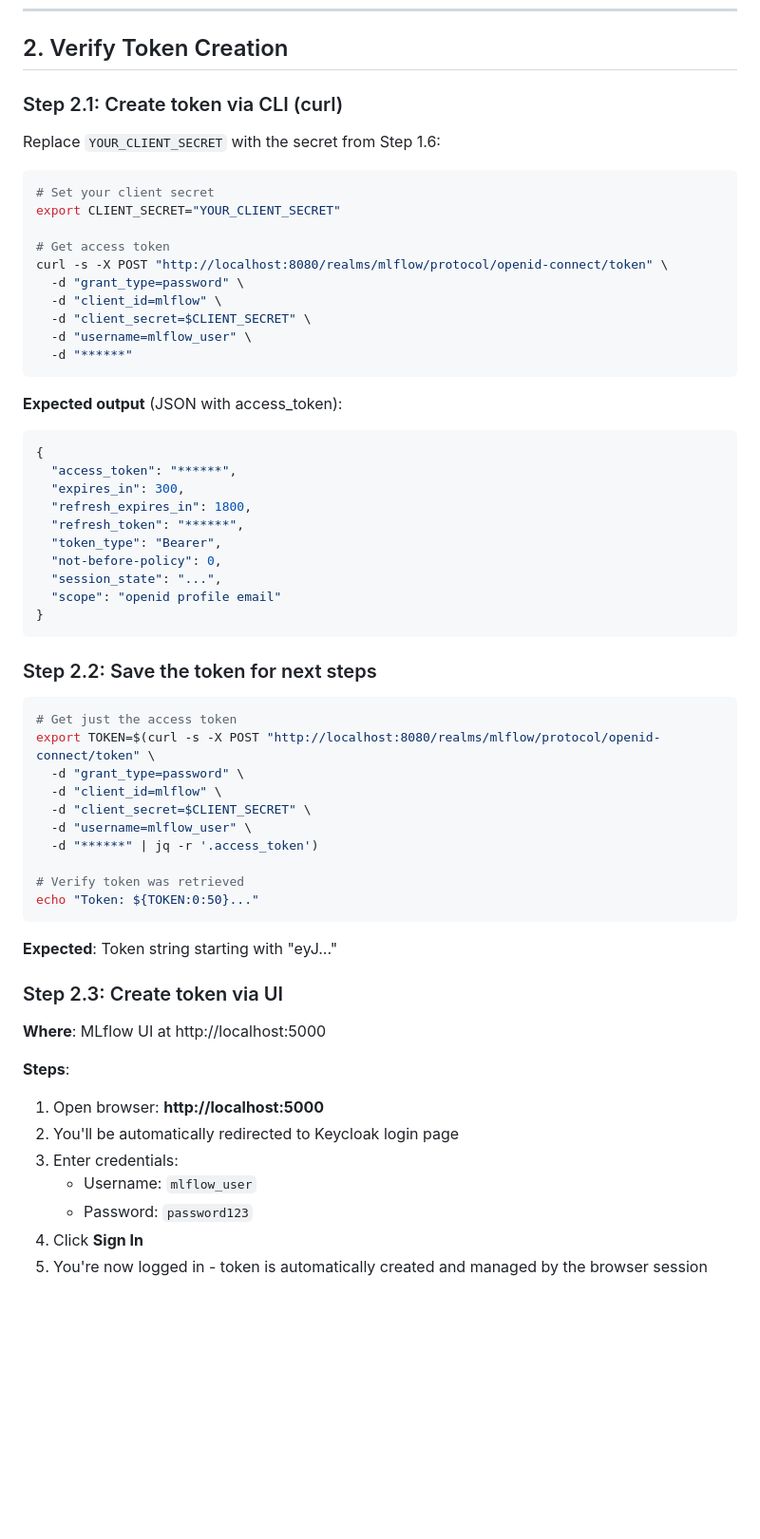
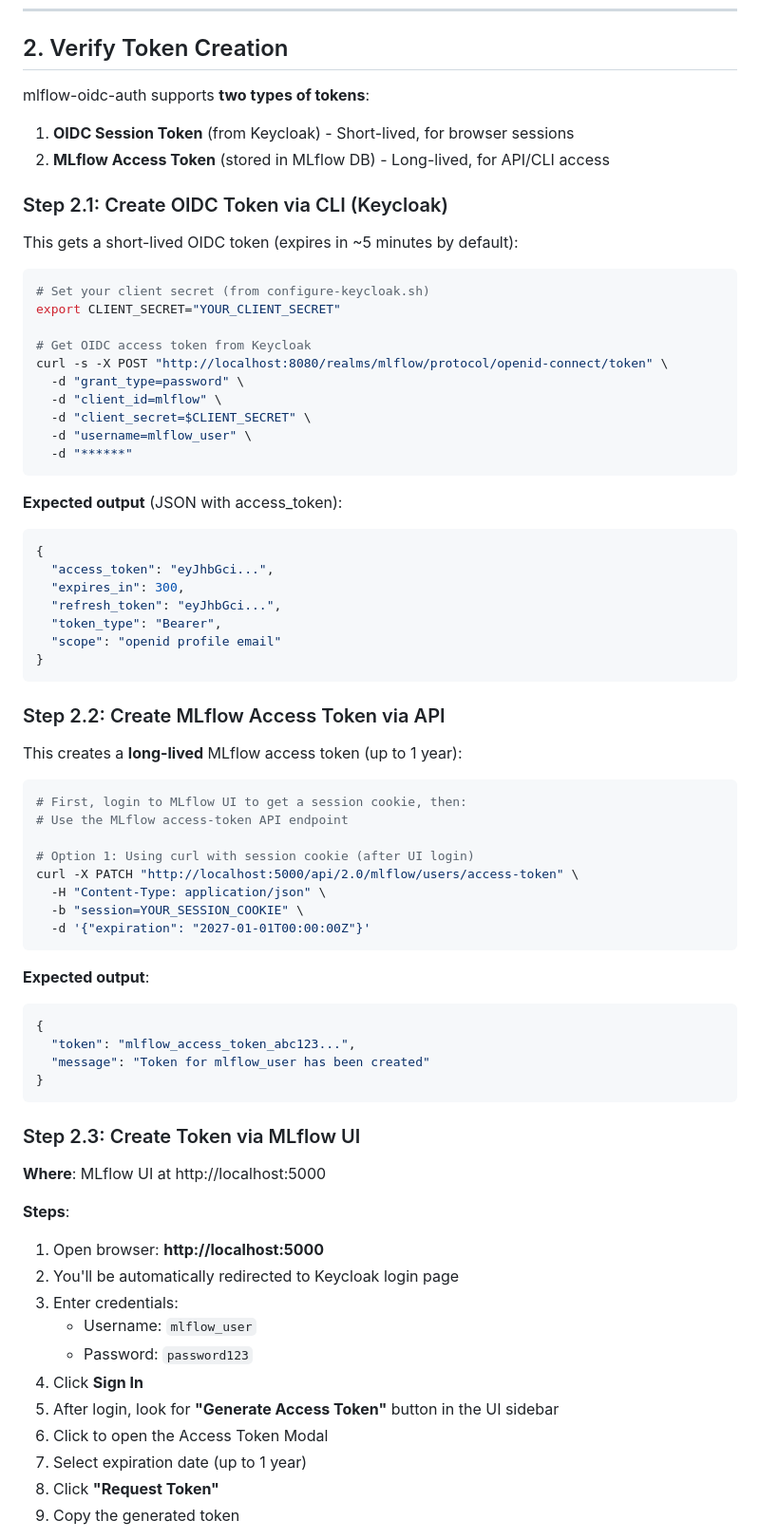
Before and after one commit to abrar0205/temp, a Markdown page: mlflow-oidc-tokens/VERIFICATION_GUIDE.md, the part around one of its changes. Shown at 95% size. GitHub-like rendering; blank space fills up the shorter version.

````diff
--- a/mlflow-oidc-tokens/VERIFICATION_GUIDE.md
+++ b/mlflow-oidc-tokens/VERIFICATION_GUIDE.md
@@ -101,15 +107,19 @@ docker compose restart mlflow
 
 ## 2. Verify Token Creation
 
-### Step 2.1: Create token via CLI (curl)
+mlflow-oidc-auth supports **two types of tokens**:
+1. **OIDC Session Token** (from Keycloak) - Short-lived, for browser sessions
+2. **MLflow Access Token** (stored in MLflow DB) - Long-lived, for API/CLI access
 
-Replace `YOUR_CLIENT_SECRET` with the secret from Step 1.6:
+### Step 2.1: Create OIDC Token via CLI (Keycloak)
+
+This gets a short-lived OIDC token (expires in ~5 minutes by default):
 
 ```bash
-# Set your client secret
+# Set your client secret (from configure-keycloak.sh)
 export CLIENT_SECRET="YOUR_CLIENT_SECRET"
 
-# Get access token
+# Get OIDC access token from Keycloak
 curl -s -X POST "http://localhost:8080/realms/mlflow/protocol/openid-connect/token" \
   -d "grant_type=password" \
   -d "client_id=mlflow" \
@@ -121,34 +131,38 @@ curl -s -X POST "http://localhost:8080/realms/mlflow/protocol/openid-connect/tok
 **Expected output** (JSON with access_token):
 ```json
 {
-  "access_token": "******",
+  "access_token": "eyJhbGci...",
   "expires_in": 300,
-  "refresh_expires_in": 1800,
-  "refresh_token": "******",
+  "refresh_token": "eyJhbGci...",
   "token_type": "Bearer",
-  "not-before-policy": 0,
-  "session_state": "...",
   "scope": "openid profile email"
 }
 ```
 
-### Step 2.2: Save the token for next steps
+### Step 2.2: Create MLflow Access Token via API
+
+This creates a **long-lived** MLflow access token (up to 1 year):
+
 ```bash
-# Get just the access token
-export TOKEN=$(curl -s -X POST "http://localhost:8080/realms/mlflow/protocol/openid-connect/token" \
-  -d "grant_type=password" \
-  -d "client_id=mlflow" \
-  -d "client_secret=$CLIENT_SECRET" \
-  -d "username=mlflow_user" \
-  -d "******" | jq -r '.access_token')
+# First, login to MLflow UI to get a session cookie, then:
+# Use the MLflow access-token API endpoint
 
-# Verify token was retrieved
-echo "Token: ${TOKEN:0:50}..."
+# Option 1: Using curl with session cookie (after UI login)
+curl -X PATCH "http://localhost:5000/api/2.0/mlflow/users/access-token" \
+  -H "Content-Type: application/json" \
+  -b "session=YOUR_SESSION_COOKIE" \
+  -d '{"expiration": "2027-01-01T00:00:00Z"}'
 ```
 
-**Expected**: Token string starting with "eyJ..."
+**Expected output**:
+```json
+{
+  "token": "mlflow_access_token_abc123...",
+  "message": "Token for mlflow_user has been created"
+}
+```
 
-### Step 2.3: Create token via UI
+### Step 2.3: Create Token via MLflow UI
 
 **Where**: MLflow UI at http://localhost:5000
 
@@ -159,5 +173,9 @@ echo "Token: ${TOKEN:0:50}..."
    - Username: `mlflow_user`
    - Password: `password123`
 4. Click **Sign In**
-5. You're now logged in - token is automatically created and managed by the browser session
+5. After login, look for **"Generate Access Token"** button in the UI sidebar
+6. Click to open the Access Token Modal
+7. Select expiration date (up to 1 year)
+8. Click **"Request Token"**
+9. Copy the generated token
 
````
Also changed, not shown: other parts of mlflow-oidc-tokens/VERIFICATION_GUIDE.md (+96 -14 lines).
